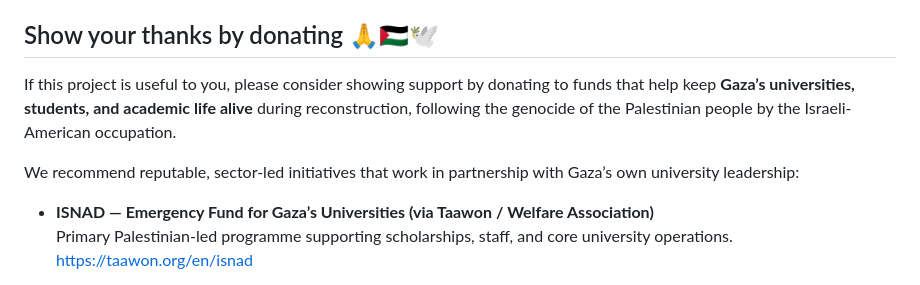
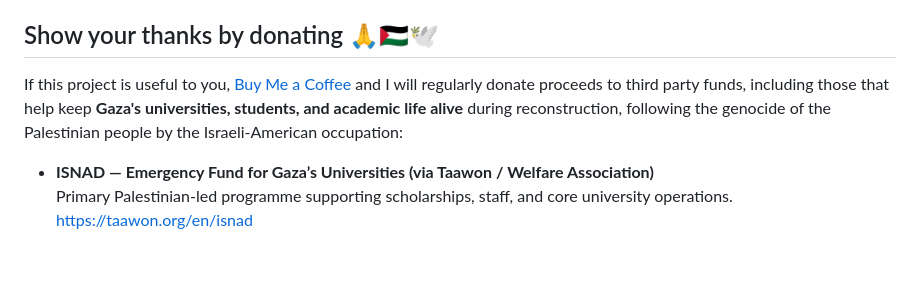
Before and after one commit to janbaykara/zotero-syllabus, a Markdown page: README.md, the part around the change. Rendered like a GitHub page; blank space fills up the shorter version.

```diff
--- a/README.md
+++ b/README.md
@@ -24,9 +24,7 @@ A Zotero add-on / plugin that turns your collections into syllabi and course rea
 
 ## Show your thanks by donating 🙏🇵🇸🕊️
 
-If this project is useful to you, please consider showing support by donating to funds that help keep **Gaza’s universities, students, and academic life alive** during reconstruction, following the genocide of the Palestinian people by the Israeli-American occupation.
-
-We recommend reputable, sector-led initiatives that work in partnership with Gaza’s own university leadership:
+If this project is useful to you, [Buy Me a Coffee](https://buymeacoffee.com/janbaykara) and I will regularly donate proceeds to third party funds, including those that help keep **Gaza's universities, students, and academic life alive** during reconstruction, following the genocide of the Palestinian people by the Israeli-American occupation:
 
 - **ISNAD — Emergency Fund for Gaza’s Universities (via Taawon / Welfare Association)**
   Primary Palestinian-led programme supporting scholarships, staff, and core university operations.
```
